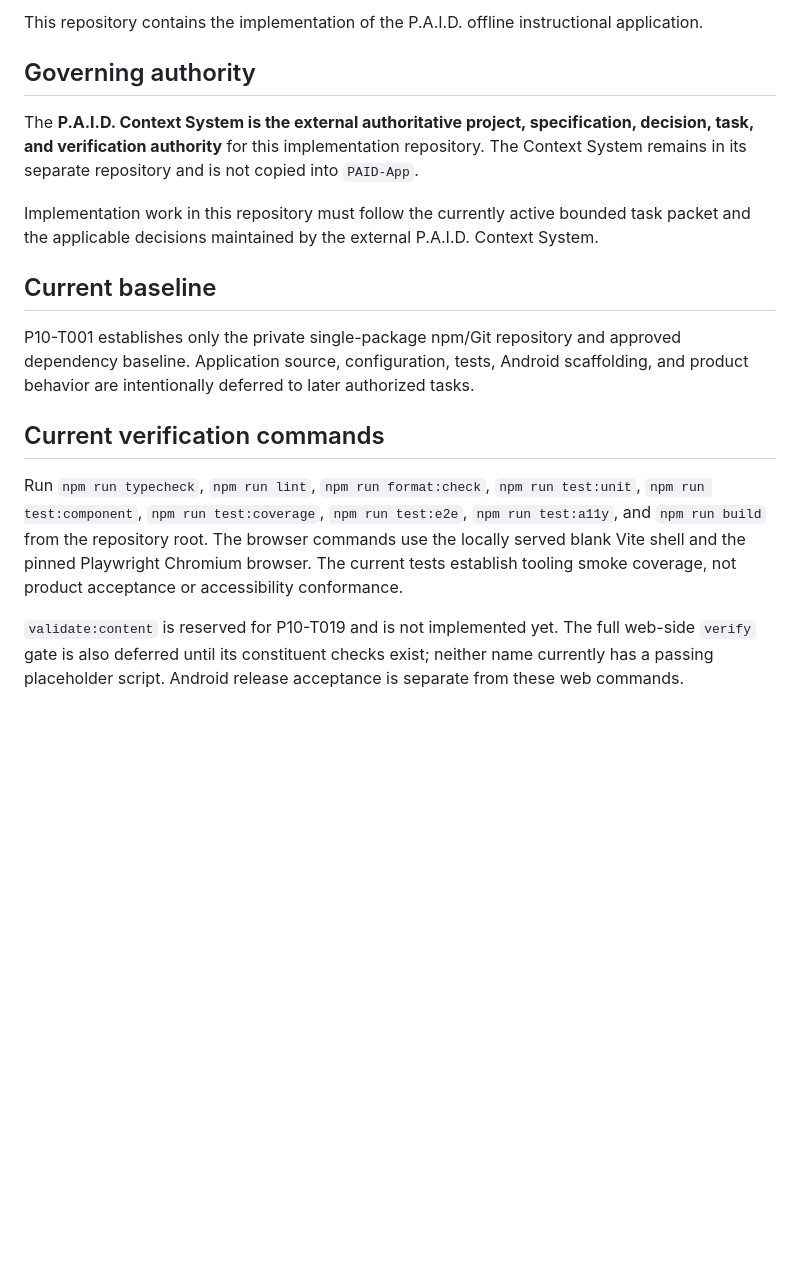
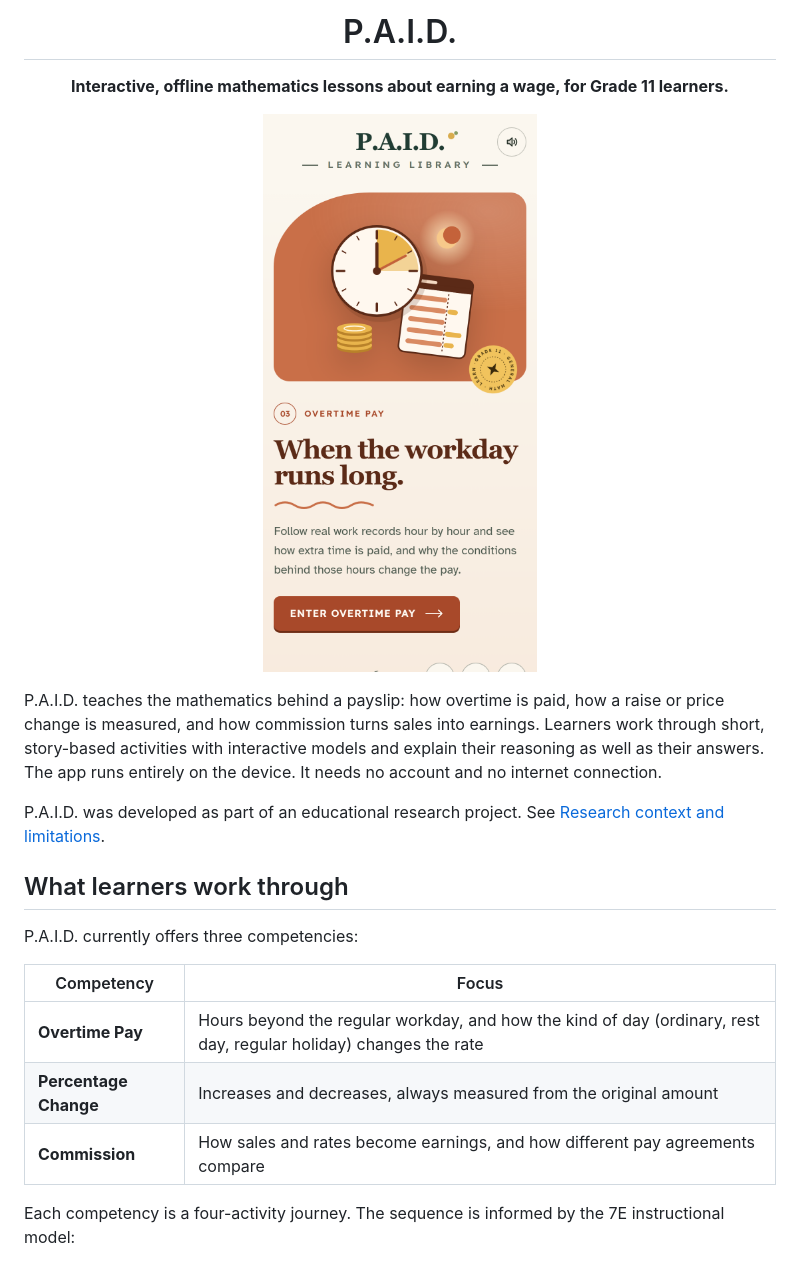
Before and after one commit to razor989/P.A.I.D-app, a Markdown page: README.md, the part around one of its changes. GitHub-like rendering; pictures changed too: docs/images/library-phone.png (added); blank space fills up the shorter version.

```diff
--- a/README.md
+++ b/README.md
@@ -2,19 +4,25 @@
 
-This repository contains the implementation of the P.A.I.D. offline instructional application.
+<h1 align="center">P.A.I.D.</h1>
 
-## Governing authority
+<p align="center"><strong>Interactive, offline mathematics lessons about earning a wage, for Grade 11 learners.</strong></p>
 
-The **P.A.I.D. Context System is the external authoritative project, specification, decision, task, and verification authority** for this implementation repository. The Context System remains in its separate repository and is not copied into `PAID-App`.
+<p align="center">
+  <img src="docs/images/library-phone.png" width="300" alt="The P.A.I.D. Learning Library on a phone, showing the Overtime Pay competency">
+</p>
 
-Implementation work in this repository must follow the currently active bounded task packet and the applicable decisions maintained by the external P.A.I.D. Context System.
+P.A.I.D. teaches the mathematics behind a payslip: how overtime is paid, how a raise or price change is measured, and how commission turns sales into earnings. Learners work through short, story-based activities with interactive models and explain their reasoning as well as their answers. The app runs entirely on the device. It needs no account and no internet connection.
 
-## Current baseline
+P.A.I.D. was developed as part of an educational research project. See [Research context and limitations](#research-context-and-limitations).
 
-P10-T001 establishes only the private single-package npm/Git repository and approved dependency baseline. Application source, configuration, tests, Android scaffolding, and product behavior are intentionally deferred to later authorized tasks.
+## What learners work through
 
-## Current verification commands
+P.A.I.D. currently offers three competencies:
 
-Run `npm run typecheck`, `npm run lint`, `npm run format:check`, `npm run test:unit`, `npm run test:component`, `npm run test:coverage`, `npm run test:e2e`, `npm run test:a11y`, and `npm run build` from the repository root. The browser commands use the locally served blank Vite shell and the pinned Playwright Chromium browser. The current tests establish tooling smoke coverage, not product acceptance or accessibility conformance.
+| Competency | Focus |
+|---|---|
+| **Overtime Pay** | Hours beyond the regular workday, and how the kind of day (ordinary, rest day, regular holiday) changes the rate |
+| **Percentage Change** | Increases and decreases, always measured from the original amount |
+| **Commission** | How sales and rates become earnings, and how different pay agreements compare |
 
-`validate:content` is reserved for P10-T019 and is not implemented yet. The full web-side `verify` gate is also deferred until its constituent checks exist; neither name currently has a passing placeholder script. Android release acceptance is separate from these web commands.
+Each competency is a four-activity journey. The sequence is informed by the 7E instructional model:
 
```
Also changed, not shown: other parts of README.md (+78 -2 lines), ASSETS.md (added, +40 -0 lines), CHANGELOG.md (added, +16 -0 lines), docs/ARCHITECTURE.md (added, +75 -0 lines), docs/BUILDING.md (added, +99 -0 lines), docs/PROJECT-HISTORY.md (added, +39 -0 lines), docs/RELEASING.md (added, +55 -0 lines), docs/images/activity-gallery.png (added), docs/images/c03-explore.png (added), docs/images/c04-explore.png (added), docs/images/c06-explore.png (added), docs/images/library-desktop.png (added).
